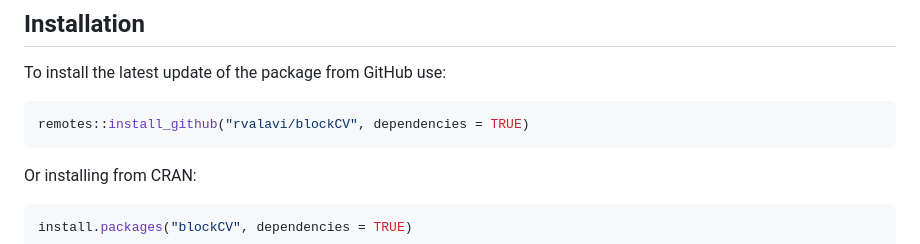
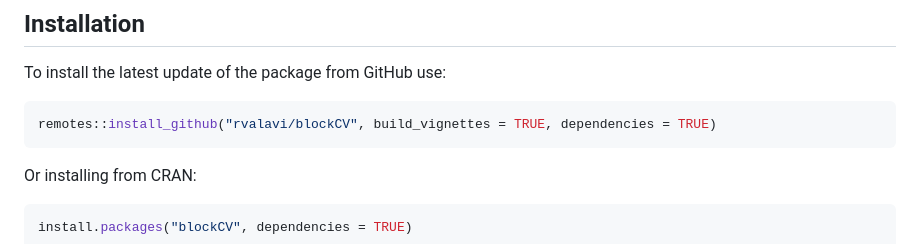
Before and after one commit to rvalavi/blockCV, a Markdown page: README.md, the part around the change. Rendered like a GitHub page.

````diff
--- a/README.md
+++ b/README.md
@@ -88,7 +88,7 @@ See [NEWS.md](NEWS.md) for the full changelog.
 To install the latest update of the package from GitHub use:
 
 ``` r
-remotes::install_github("rvalavi/blockCV", dependencies = TRUE)
+remotes::install_github("rvalavi/blockCV", build_vignettes = TRUE, dependencies = TRUE)
 ```
 
 Or installing from CRAN:
````
